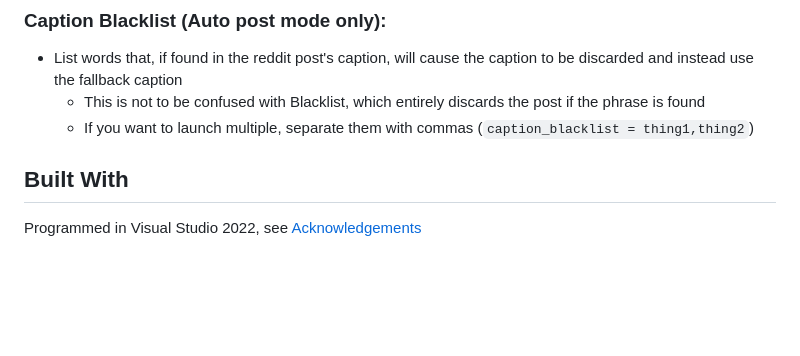
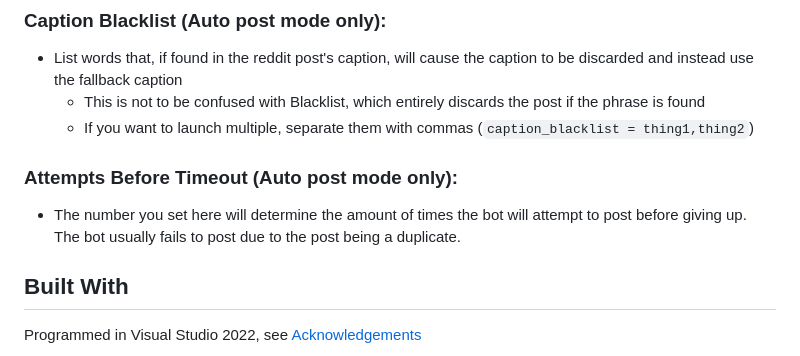
Before and after one commit to TruFoox/HoneyWasp, a Markdown page: README.md, the part around the change. GitHub-like rendering; blank space fills up the shorter version.

Commit message:
Added info on attempts before timeout

```diff
--- a/README.md
+++ b/README.md
@@ -200,6 +200,8 @@ Please DM me on Discord (@TruFoox) for questions
 - List words that, if found in the reddit post's caption, will cause the caption to be discarded and instead use the fallback caption
   - This is not to be confused with Blacklist, which entirely discards the post if the phrase is found
   - If you want to launch multiple, separate them with commas (``caption_blacklist = thing1,thing2``)
+### Attempts Before Timeout (Auto post mode only):
+- The number you set here will determine the amount of times the bot will attempt to post before giving up. The bot usually fails to post due to the post being a duplicate.
 
 ## Built With
 
```
